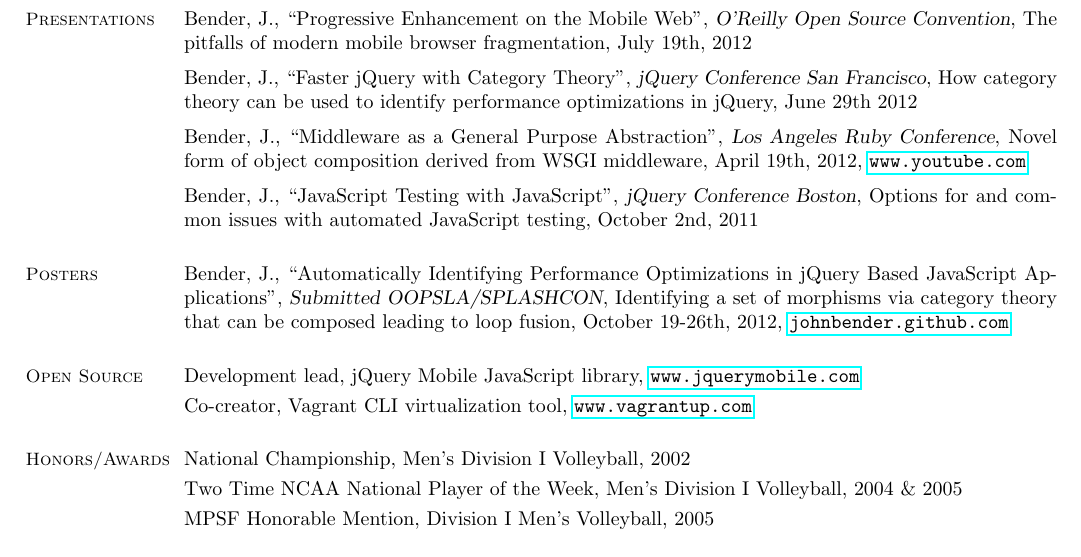
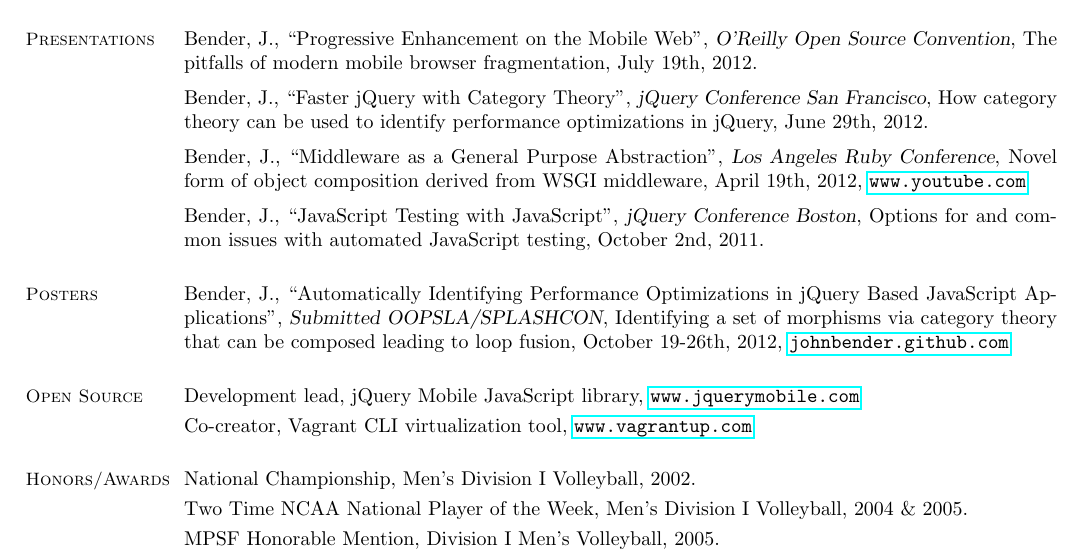
Before and after one commit to johnbender/cv, a LaTeX CV (cv.tex): part of the page, cut so that both start at the same text. Compiled offline with pdfLaTeX.

Commit message:
citation punctuation

```diff
--- a/cv.tex
+++ b/cv.tex
@@ -40,13 +40,13 @@
   Bender, J., ``Automatically Identifying Performance Optimizations in jQuery Based JavaScript Applications'', \textsl{unpublished}, Identifying a set of morphisms via category theory that can be composed leading to loop fusion, \href{http://johnbender.us/auto-js.pdf}{\texttt{www.johnbender.us}}
 
   \section{\mysidestyle Presentations}
-  Bender, J., ``Progressive Enhancement on the Mobile Web'', \textsl{O'Reilly Open Source Convention}, The pitfalls of modern mobile browser fragmentation, July 19th, 2012\vspace{2mm}\\
-  Bender, J., ``Faster jQuery with Category Theory'', \textsl{jQuery Conference San Francisco}, How category theory can be used to identify performance optimizations in jQuery, June 29th 2012 \vspace{2mm}\\
-  Bender, J., ``Middleware as a General Purpose Abstraction'', \textsl{Los Angeles Ruby Conference}, Novel form of object composition derived from WSGI middleware, April 19th, 2012, \href{http://www.youtube.com/watch?feature=player_embedded&v=fcNaiP5tea0}{\texttt{www.youtube.com}} \vspace{2mm}\\
-  Bender, J., ``JavaScript Testing with JavaScript'', \textsl{jQuery Conference Boston}, Options for and common issues with automated JavaScript testing, October 2nd, 2011
+  Bender, J., ``Progressive Enhancement on the Mobile Web'', \textsl{O'Reilly Open Source Convention}, The pitfalls of modern mobile browser fragmentation, July 19th, 2012.\vspace{2mm}\\
+  Bender, J., ``Faster jQuery with Category Theory'', \textsl{jQuery Conference San Francisco}, How category theory can be used to identify performance optimizations in jQuery, June 29th, 2012. \vspace{2mm}\\
+  Bender, J., ``Middleware as a General Purpose Abstraction'', \textsl{Los Angeles Ruby Conference}, Novel form of object composition derived from WSGI middleware, April 19th, 2012, \href{http://www.youtube.com/watch?feature=player_embedded&v=fcNaiP5tea0}{\texttt{www.youtube.com}}\ \vspace{2mm}\\
+  Bender, J., ``JavaScript Testing with JavaScript'', \textsl{jQuery Conference Boston}, Options for and common issues with automated JavaScript testing, October 2nd, 2011.
 
   \section{\mysidestyle Posters}
-  Bender, J., ``Automatically Identifying Performance Optimizations in jQuery Based JavaScript Applications'', \textsl{Submitted OOPSLA/SPLASHCON}, Identifying a set of morphisms via category theory that can be composed leading to loop fusion, October 19-26th, 2012, \href{http://johnbender.github.com/auto-jquery-optimization-paper/}{\texttt{johnbender.github.com}}
+  Bender, J., ``Automatically Identifying Performance Optimizations in jQuery Based JavaScript Applications'', \textsl{Submitted OOPSLA/SPLASHCON}, Identifying a set of morphisms via category theory that can be composed leading to loop fusion, October 19-26th, 2012, \href{http://johnbender.github.com/auto-jquery-optimization-paper/}{\texttt{johnbender.github.com}}\
 
 
   % Open Source Contributions
@@ -57,10 +57,10 @@
 
   % Honors and Awards
   \section{\mysidestyle Honors/Awards}
-  National Championship, Men's Division I Volleyball, 2002\vspace{1mm}\\
-  Two Time NCAA National Player of the Week, Men's Division I Volleyball, 2004 \& 2005\vspace{1mm}\\
-  MPSF Honorable Mention, Division I Men's Volleyball, 2005\vspace{1mm}\\
-  Lettered University of Hawai'i, Division I Men's Volleyball, 2001 -- 2005
+  National Championship, Men's Division I Volleyball, 2002.\vspace{1mm}\\
+  Two Time NCAA National Player of the Week, Men's Division I Volleyball, 2004 \& 2005.\vspace{1mm}\\
+  MPSF Honorable Mention, Division I Men's Volleyball, 2005.\vspace{1mm}\\
+  Lettered University of Hawai'i, Division I Men's Volleyball, 2001 -- 2005.
 
   % Computer Skills
   \section{\mysidestyle Programming}
```
